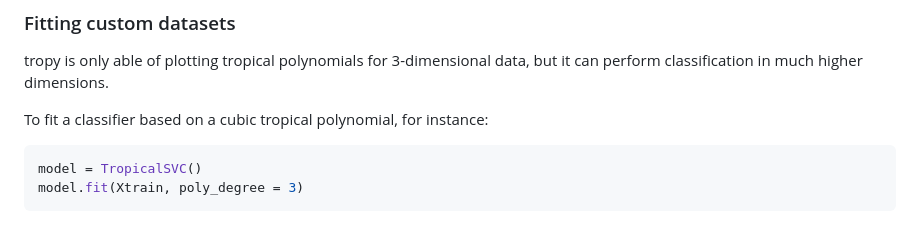
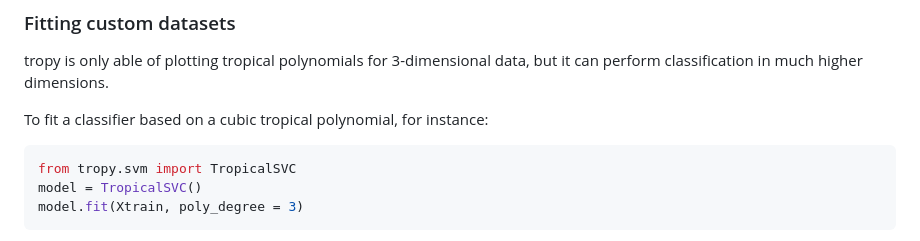
Before and after one commit to samuelbx/tropical-svm, a Markdown page: README.md, the part around the change. Rendered like a GitHub page.

````diff
--- a/README.md
+++ b/README.md
@@ -56,6 +56,7 @@ tropy is only able of plotting tropical polynomials for 3-dimensional data, but
 
 To fit a classifier based on a cubic tropical polynomial, for instance:
 ```python
+from tropy.svm import TropicalSVC
 model = TropicalSVC()
 model.fit(Xtrain, poly_degree = 3)
 ```
````
